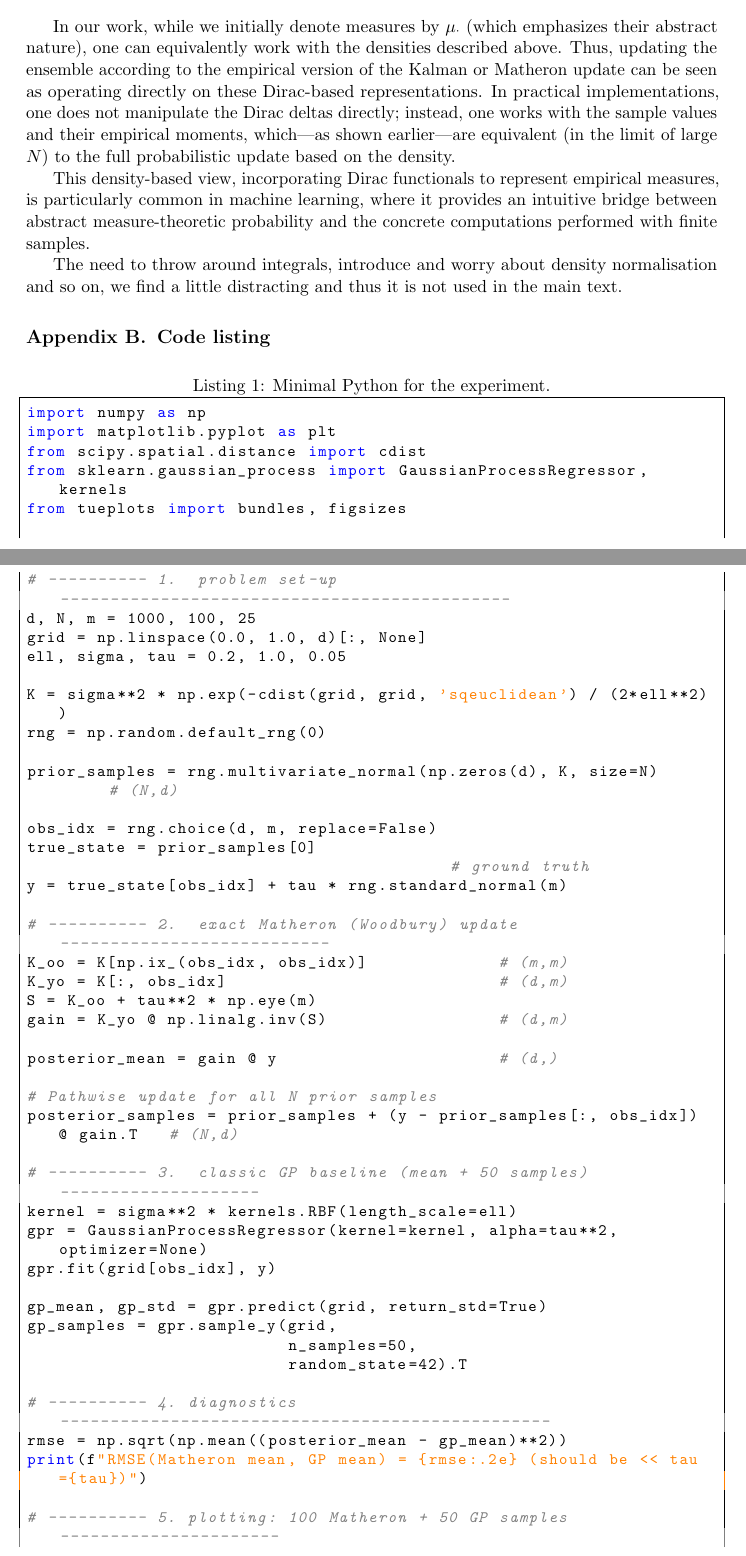
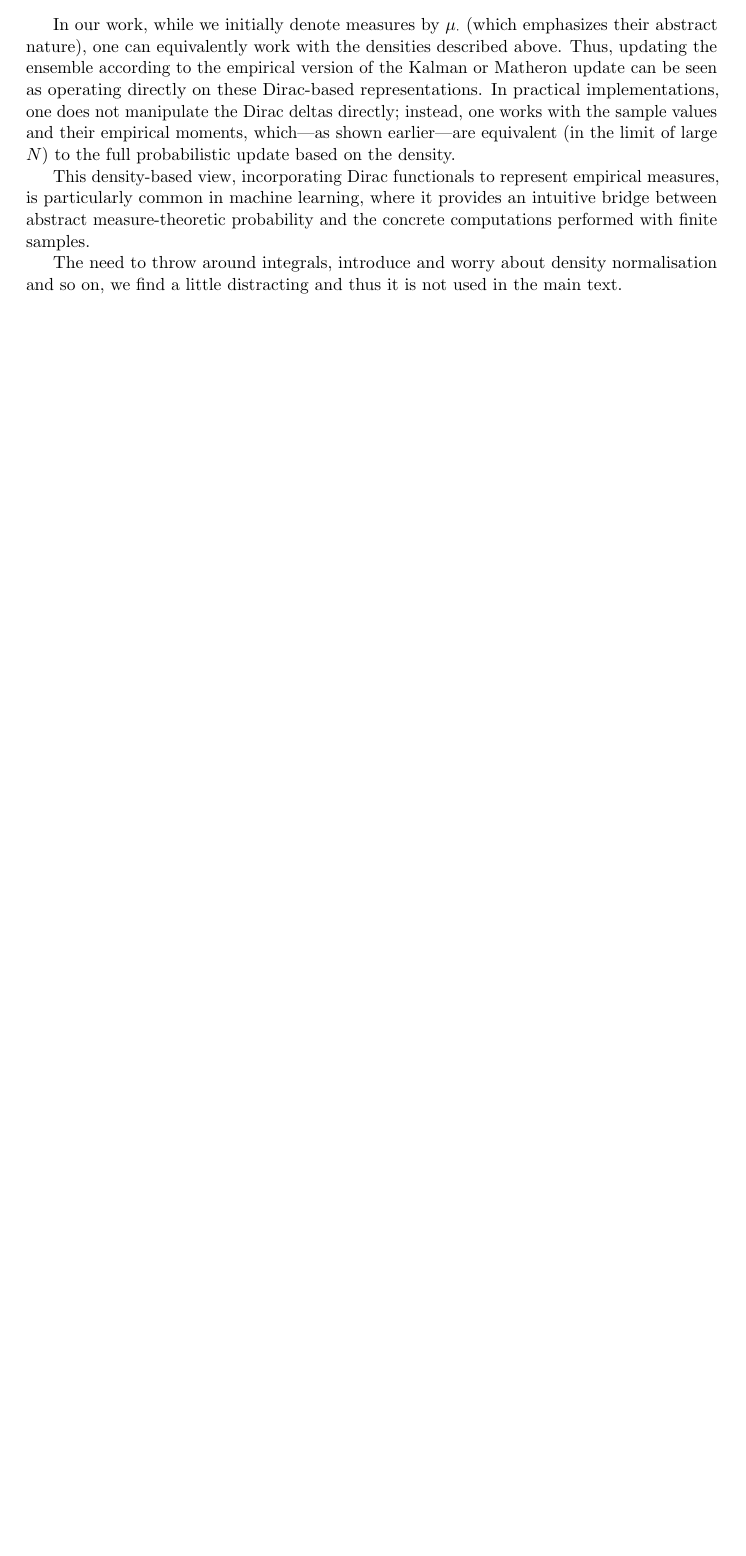
Before and after one commit to danmackinlay/paper_matheron_equals_enkf, a LaTeX paper (main.tex): two parts of pages 13 and 14 of 15 before the commit and part of page 13 of 13 after it, the two joined at a grey line, cut so that both start at the same text, the shorter picture padded with empty space. Compiled offline with pdfLaTeX.

Commit message:
Suppress code listing

```diff
--- a/main.tex
+++ b/main.tex
@@ -604,53 +604,5 @@ This density-based view, incorporating Dirac functionals to represent empirical
 
 The need to throw around integrals, introduce and worry about density normalisation and so on, we find a little distracting and thus it is not used in the main text.
 
-\section{Code listing}
+% \section{Code listing}
 
-\begin{lstlisting}[language=Python, caption={Minimal Python for the experiment.}, label={lst:demo}]
-import numpy as np
-import matplotlib.pyplot as plt
-from scipy.spatial.distance import cdist
-from sklearn.gaussian_process import GaussianProcessRegressor, kernels
-from tueplots import bundles, figsizes
-
-# ---------- 1.  problem set-up ---------------------------------------------
-d, N, m = 1000, 100, 25
-grid = np.linspace(0.0, 1.0, d)[:, None]
-ell, sigma, tau = 0.2, 1.0, 0.05
-
-K = sigma**2 * np.exp(-cdist(grid, grid, 'sqeuclidean') / (2*ell**2))
-rng = np.random.default_rng(0)
-
-prior_samples = rng.multivariate_normal(np.zeros(d), K, size=N)      # (N,d)
-
-obs_idx = rng.choice(d, m, replace=False)
-true_state = prior_samples[0]                                        # ground truth
-y = true_state[obs_idx] + tau * rng.standard_normal(m)
-
-# ---------- 2.  exact Matheron (Woodbury) update ---------------------------
-K_oo = K[np.ix_(obs_idx, obs_idx)]             # (m,m)
-K_yo = K[:, obs_idx]                           # (d,m)
-S = K_oo + tau**2 * np.eye(m)
-gain = K_yo @ np.linalg.inv(S)                 # (d,m)
-
-posterior_mean = gain @ y                      # (d,)
-
-# Pathwise update for all N prior samples
-posterior_samples = prior_samples + (y - prior_samples[:, obs_idx]) @ gain.T   # (N,d)
-
-# ---------- 3.  classic GP baseline (mean + 50 samples) --------------------
-kernel = sigma**2 * kernels.RBF(length_scale=ell)
-gpr = GaussianProcessRegressor(kernel=kernel, alpha=tau**2, optimizer=None)
-gpr.fit(grid[obs_idx], y)
-
-gp_mean, gp_std = gpr.predict(grid, return_std=True)
-gp_samples = gpr.sample_y(grid,
-                          n_samples=50,
-                          random_state=42).T
-
-# ---------- 4. diagnostics -------------------------------------------------
-rmse = np.sqrt(np.mean((posterior_mean - gp_mean)**2))
-print(f"RMSE(Matheron mean, GP mean) = {rmse:.2e} (should be << tau={tau})")
-
-# ---------- 5. plotting: 100 Matheron + 50 GP samples ----------------------
-import numpy as np, matplotlib.pyplot as plt
```
Also changed, not shown: main.tex (44 more changed lines).
